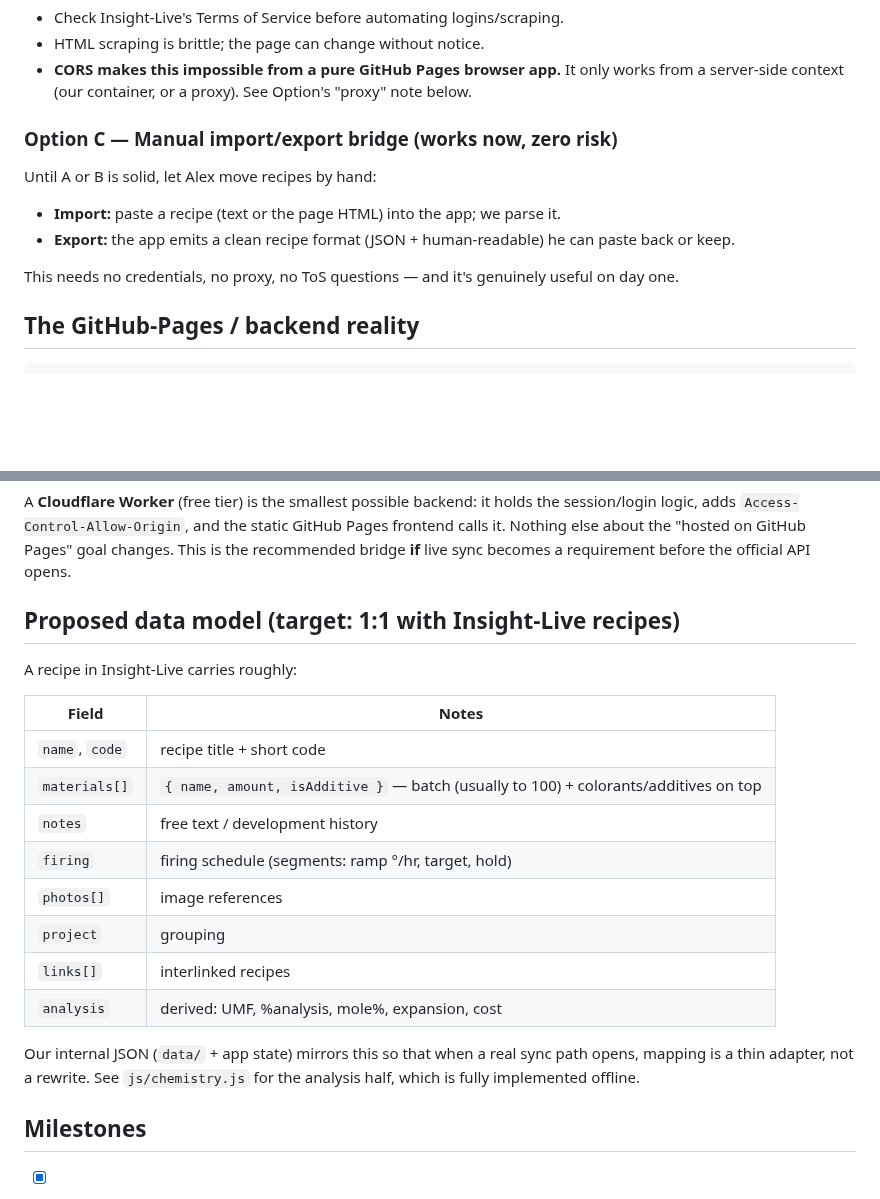
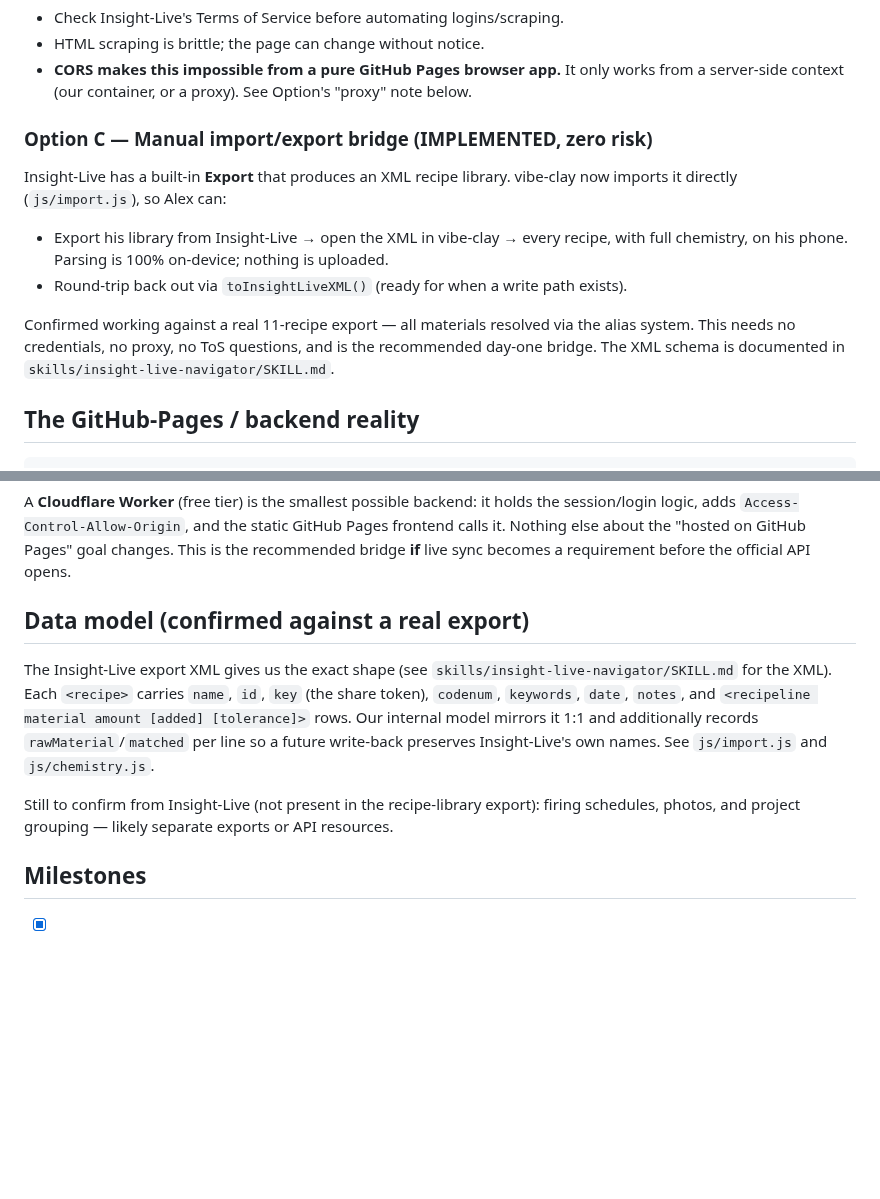
Before and after one commit to RolynTrotter/vibe-clay, a Markdown page: docs/api-integration-plan.md, 2 parts joined by grey strips. Drawn GitHub-style; blank space fills up the shorter version.

```diff
--- a/docs/api-integration-plan.md
+++ b/docs/api-integration-plan.md
@@ -74,16 +74,21 @@ XHR/JSON under the hood). With a valid session cookie we could:
   works from a server-side context (our container, or a proxy). See Option's
   "proxy" note below.
 
-### Option C — Manual import/export bridge (works now, zero risk)
+### Option C — Manual import/export bridge (IMPLEMENTED, zero risk)
 
-Until A or B is solid, let Alex move recipes by hand:
+Insight-Live has a built-in **Export** that produces an XML recipe library.
+vibe-clay now imports it directly (`js/import.js`), so Alex can:
 
-- **Import:** paste a recipe (text or the page HTML) into the app; we parse it.
-- **Export:** the app emits a clean recipe format (JSON + human-readable) he can
-  paste back or keep.
+- Export his library from Insight-Live → open the XML in vibe-clay → every
+  recipe, with full chemistry, on his phone. Parsing is 100% on-device; nothing
+  is uploaded.
+- Round-trip back out via `toInsightLiveXML()` (ready for when a write path
+  exists).
 
-This needs no credentials, no proxy, no ToS questions — and it's genuinely
-useful on day one.
+Confirmed working against a real 11-recipe export — all materials resolved via
+the alias system. This needs no credentials, no proxy, no ToS questions, and is
+the recommended day-one bridge. The XML schema is documented in
+`skills/insight-live-navigator/SKILL.md`.
 
 ## The GitHub-Pages / backend reality
 
@@ -102,24 +107,19 @@ GitHub Pages frontend calls it. Nothing else about the "hosted on GitHub Pages"
 goal changes. This is the recommended bridge **if** live sync becomes a
 requirement before the official API opens.
 
-## Proposed data model (target: 1:1 with Insight-Live recipes)
+## Data model (confirmed against a real export)
 
-A recipe in Insight-Live carries roughly:
+The Insight-Live export XML gives us the exact shape (see
+`skills/insight-live-navigator/SKILL.md` for the XML). Each `<recipe>` carries
+`name`, `id`, `key` (the share token), `codenum`, `keywords`, `date`, `notes`,
+and `<recipeline material amount [added] [tolerance]>` rows. Our internal model
+mirrors it 1:1 and additionally records `rawMaterial`/`matched` per line so a
+future write-back preserves Insight-Live's own names. See `js/import.js` and
+`js/chemistry.js`.
 
-| Field | Notes |
-|---|---|
-| `name`, `code` | recipe title + short code |
-| `materials[]` | `{ name, amount, isAdditive }` — batch (usually to 100) + colorants/additives on top |
-| `notes` | free text / development history |
-| `firing` | firing schedule (segments: ramp °/hr, target, hold) |
-| `photos[]` | image references |
-| `project` | grouping |
-| `links[]` | interlinked recipes |
-| `analysis` | derived: UMF, %analysis, mole%, expansion, cost |
-
-Our internal JSON (`data/` + app state) mirrors this so that when a real sync
-path opens, mapping is a thin adapter, not a rewrite. See `js/chemistry.js` for
-the analysis half, which is fully implemented offline.
+Still to confirm from Insight-Live (not present in the recipe-library export):
+firing schedules, photos, and project grouping — likely separate exports or API
+resources.
 
 ## Milestones
 
```
Also changed, not shown: README.md (+8 -5 lines), skills/insight-live-navigator/SKILL.md (+41 -8 lines), docs/screenshot-library.png (added), docs/screenshot-mobile.png (deleted), 6 other files.
